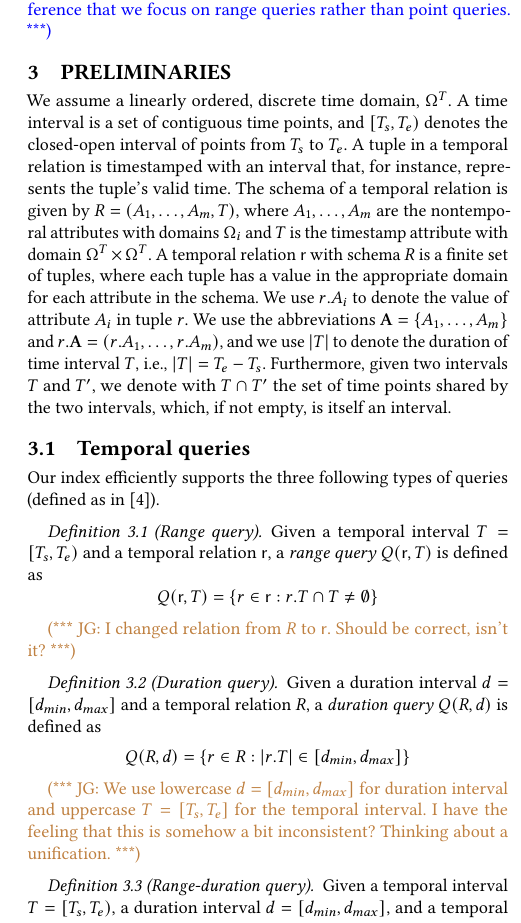
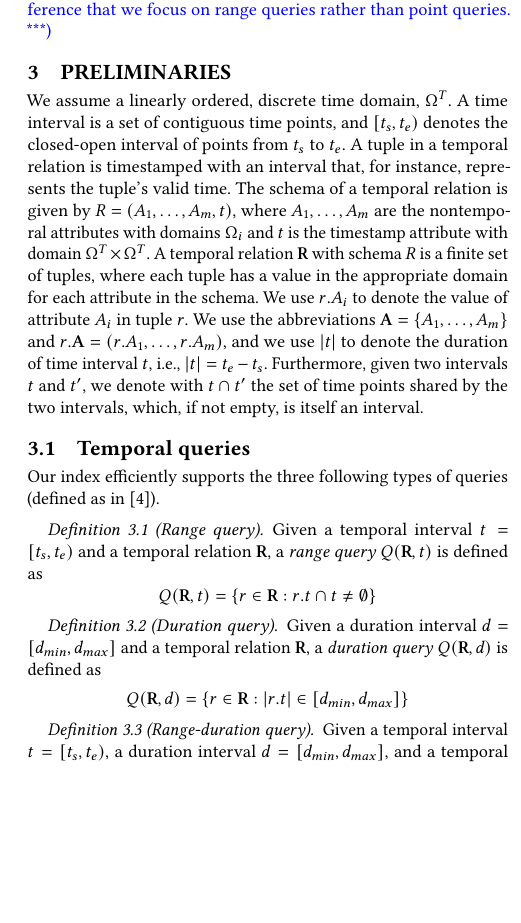
Before and after one commit to Cecca/temporal-index, a LaTeX paper (paper/temporal-index.tex): part of one column of page 3 of 12, cut so that both start at the same text, the shorter picture padded with empty space. Compiled offline with pdfLaTeX.

Commit message:
Change the notation for intervals

```diff
--- a/paper/temporal-index.tex
+++ b/paper/temporal-index.tex
@@ -31,13 +31,13 @@
 \newcommand{\domT}{\ensuremath{\Omega^T}}
 \newcommand{\args}[2]{#1_1,\dots,#1_{#2}}
 \newcommand{\rel}[1]{\ensuremath{\mathbf{\mathsf{#1}}}\xspace}
-\newcommand{\rr}{\rel{r}}
 \newcommand{\rs}{\rel{s}}
 \newcommand{\dbattset}[1]{\ensuremath{\mathbf{#1}}}
+\newcommand{\R}{\ensuremath{\mathbf{R}}}
 \newcommand{\A}{\dbattset{A}}
-\newcommand{\T}{\ensuremath{T}}
-\newcommand{\TS}{\ensuremath{T_s}}
-\newcommand{\TE}{\ensuremath{T_e}}
+\newcommand{\T}{\ensuremath{t}}
+\newcommand{\TS}{\ensuremath{t_s}}
+\newcommand{\TE}{\ensuremath{t_e}}
 \newcommand{\dataset}[1]{\texttt{#1}}
 \newcommand{\crule}[3][black]{\textcolor{#1}{\rule{#2}{#3}}}
 \newcommand{\argmax}{\operatorname{argmax}}
@@ -353,13 +353,13 @@ represents the tuple's valid time.  The schema of a temporal relation
 is  given by $R = (\args{A}{m},\T)$, where $\args{A}{m}$ are the
 nontemporal attributes with domains $\Omega_i$ and $\T$ is the
 timestamp attribute with domain $\domT \times \domT$. A temporal
-relation $\rr$ with schema $R$ is a finite set of tuples, where each
+relation $\R$ with schema $R$ is a finite set of tuples, where each
 tuple has a value in the appropriate domain for each attribute in the
 schema. We use $r.A_i$ to denote the value of attribute $A_i$ in tuple
 $r$.  We use the abbreviations $\A = \{ \args{A}{m} \}$ and
 $r.\A = (\args{r.A}{m})$, and we use $|\T|$ to denote the duration of time interval $\T$, i.e., $|\T| = \TE - \TS$.
-Furthermore, given two intervals $T$ and $T'$, we denote with
-$T \cap T'$ the set of time points shared by the two intervals, which, if
+Furthermore, given two intervals $t$ and $t'$, we denote with
+$t \cap t'$ the set of time points shared by the two intervals, which, if
 not empty, is itself an interval.
 
 \subsection{Temporal queries}
@@ -367,32 +367,25 @@ not empty, is itself an interval.
 Our index efficiently supports the three following types of queries (defined as in~\cite{BehrendDGSVRK_SSTD19_period-index}).
 
 \begin{definition}[Range query]
-  Given a temporal interval $T = [\TS, \TE)$ and a temporal relation
-  $\rr$, a \emph{range query} $Q(\rr, T)$ is defined as
+  Given a temporal interval $t = [\TS, \TE)$ and a temporal relation
+  $\R$, a \emph{range query} $Q(\R, t)$ is defined as
   \[
-    Q(\rr, T) = \left\{r \in \rr : r.T \cap T \ne \emptyset
+    Q(\R, t) = \left\{r \in \R : r.t \cap t \ne \emptyset
     \right\}
   \]
 \end{definition}
 
-\jg{I changed relation from $R$ to $\rr$. Should be correct, isn't it?}
-
 
 \begin{definition}[Duration query]
-	Given a duration interval $d = [d_{min}, d_{max}]$ and a temporal relation $R$,
-	a \emph{duration query} $Q(R, d)$ is defined as
+	Given a duration interval $d = [d_{min}, d_{max}]$ and a temporal relation $\R$,
+	a \emph{duration query} $Q(\R, d)$ is defined as
 	\[
-		Q(R, d) = \left\{r \in R : |r.T| \in [d_{min}, d_{max}] \right\}
+		Q(\R, d) = \left\{r \in \R : |r.t| \in [d_{min}, d_{max}] \right\}
 	\]
 \end{definition}
 
-\jg{We use lowercase $d=[d_{min},d_{max}]$ for duration interval and
-  uppercase $T=[\TS,\TE]$ for the temporal interval. I have the
-  feeling that this is somehow a bit inconsistent? Thinking about a
-  unification.}
-
 \begin{definition}[Range-duration query]
-	Given a temporal interval $T = [\TS, \TE)$, a duration interval $d = [d_{min}, d_{max}]$,
-	and a temporal relation $R$,
-	a \emph{range-duration query} $Q(R, T, d)$ is defined as
+	Given a temporal interval $t = [\TS, \TE)$, a duration interval $d = [d_{min}, d_{max}]$,
+	and a temporal relation $\R$,
+	a \emph{range-duration query} $Q(\R, t, d)$ is defined as
 	\[
```
Also changed, not shown: paper/temporal-index.tex (4 more changed lines).
